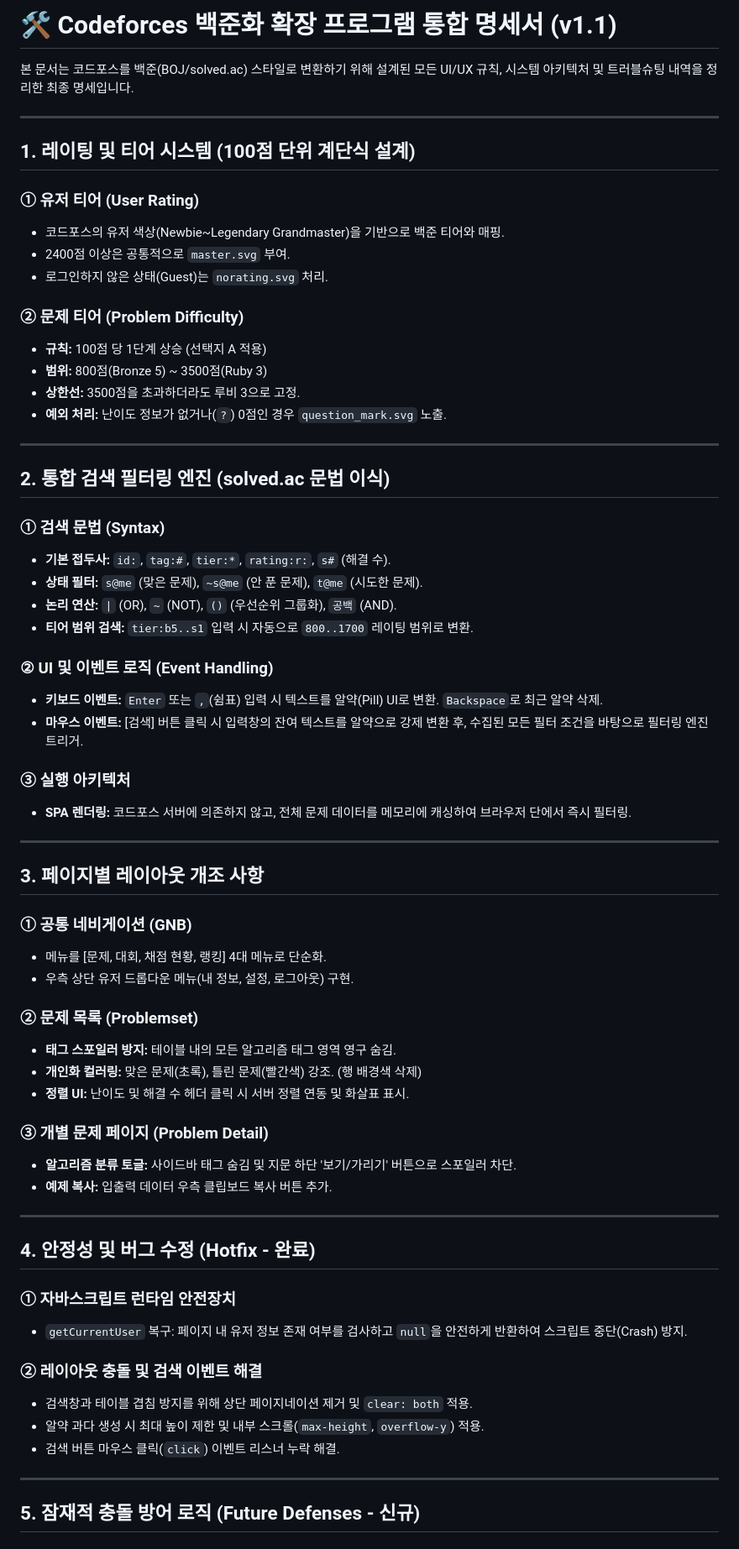
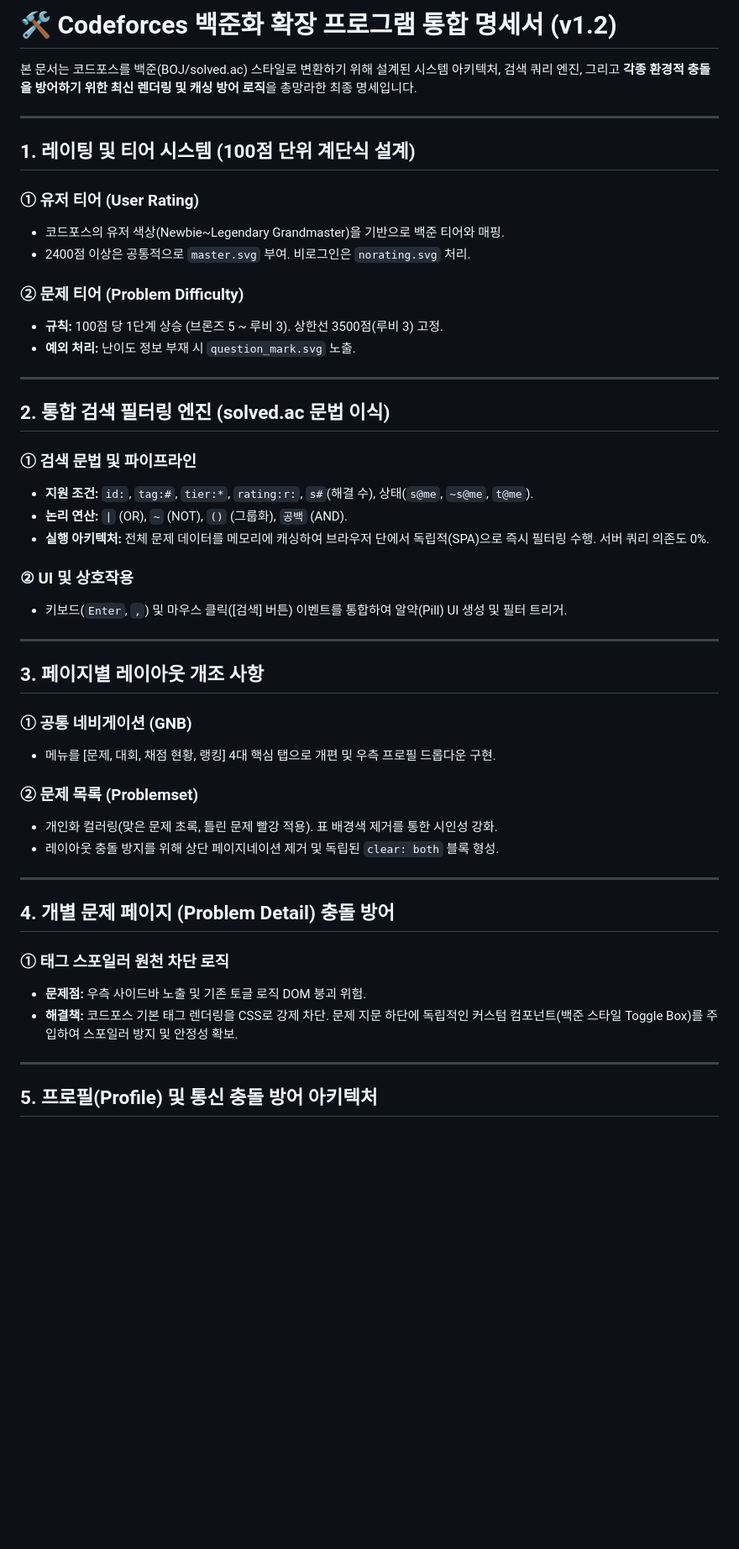
Before and after one commit to T3Tm/cf_to_boj, a Markdown page: README.md, the part around one of its changes. Shown at 84% size. Drawn GitHub-style; blank space fills up the shorter version.

Commit message:
Update version
bug fix, version update

```diff
--- a/README.md
+++ b/README.md
@@ -1,6 +1,6 @@
-# 🛠️ Codeforces 백준화 확장 프로그램 통합 명세서 (v1.1)
+# 🛠️ Codeforces 백준화 확장 프로그램 통합 명세서 (v1.2)
 
-본 문서는 코드포스를 백준(BOJ/solved.ac) 스타일로 변환하기 위해 설계된 모든 UI/UX 규칙, 시스템 아키텍처 및 트러블슈팅 내역을 정리한 최종 명세입니다.
+본 문서는 코드포스를 백준(BOJ/solved.ac) 스타일로 변환하기 위해 설계된 시스템 아키텍처, 검색 쿼리 엔진, 그리고 **각종 환경적 충돌을 방어하기 위한 최신 렌더링 및 캐싱 방어 로직**을 총망라한 최종 명세입니다.
 
 ---
 
@@ -8,62 +8,44 @@
 
 ### ① 유저 티어 (User Rating)
 - 코드포스의 유저 색상(Newbie~Legendary Grandmaster)을 기반으로 백준 티어와 매핑.
-- 2400점 이상은 공통적으로 `master.svg` 부여.
-- 로그인하지 않은 상태(Guest)는 `norating.svg` 처리.
+- 2400점 이상은 공통적으로 `master.svg` 부여. 비로그인은 `norating.svg` 처리.
 
 ### ② 문제 티어 (Problem Difficulty)
-- **규칙:** 100점 당 1단계 상승 (선택지 A 적용)
-- **범위:** 800점(Bronze 5) ~ 3500점(Ruby 3)
-- **상한선:** 3500점을 초과하더라도 루비 3으로 고정.
-- **예외 처리:** 난이도 정보가 없거나(`?`) 0점인 경우 `question_mark.svg` 노출.
+- **규칙:** 100점 당 1단계 상승 (브론즈 5 ~ 루비 3). 상한선 3500점(루비 3) 고정.
+- **예외 처리:** 난이도 정보 부재 시 `question_mark.svg` 노출.
 
 ---
 
 ## 2. 통합 검색 필터링 엔진 (solved.ac 문법 이식)
 
-### ① 검색 문법 (Syntax)
-- **기본 접두사:** `id:`, `tag:#`, `tier:*`, `rating:r:`, `s#` (해결 수).
-- **상태 필터:** `s@me` (맞은 문제), `~s@me` (안 푼 문제), `t@me` (시도한 문제).
-- **논리 연산:** `|` (OR), `~` (NOT), `()` (우선순위 그룹화), `공백` (AND).
-- **티어 범위 검색:** `tier:b5..s1` 입력 시 자동으로 `800..1700` 레이팅 범위로 변환.
+### ① 검색 문법 및 파이프라인
+- **지원 조건:** `id:`, `tag:#`, `tier:*`, `rating:r:`, `s#`(해결 수), 상태(`s@me`, `~s@me`, `t@me`).
+- **논리 연산:** `|` (OR), `~` (NOT), `()` (그룹화), `공백` (AND).
+- **실행 아키텍처:** 전체 문제 데이터를 메모리에 캐싱하여 브라우저 단에서 독립적(SPA)으로 즉시 필터링 수행. 서버 쿼리 의존도 0%.
 
-### ② UI 및 이벤트 로직 (Event Handling)
-- **키보드 이벤트:** `Enter` 또는 `,`(쉼표) 입력 시 텍스트를 알약(Pill) UI로 변환. `Backspace`로 최근 알약 삭제.
-- **마우스 이벤트:** [검색] 버튼 클릭 시 입력창의 잔여 텍스트를 알약으로 강제 변환 후, 수집된 모든 필터 조건을 바탕으로 필터링 엔진 트리거.
-
-### ③ 실행 아키텍처
-- **SPA 렌더링:** 코드포스 서버에 의존하지 않고, 전체 문제 데이터를 메모리에 캐싱하여 브라우저 단에서 즉시 필터링.
+### ② UI 및 상호작용
+- 키보드(`Enter`, `,`) 및 마우스 클릭([검색] 버튼) 이벤트를 통합하여 알약(Pill) UI 생성 및 필터 트리거.
 
 ---
 
 ## 3. 페이지별 레이아웃 개조 사항
 
 ### ① 공통 네비게이션 (GNB)
-- 메뉴를 [문제, 대회, 채점 현황, 랭킹] 4대 메뉴로 단순화.
-- 우측 상단 유저 드롭다운 메뉴(내 정보, 설정, 로그아웃) 구현.
+- 메뉴를 [문제, 대회, 채점 현황, 랭킹] 4대 핵심 탭으로 개편 및 우측 프로필 드롭다운 구현.
 
 ### ② 문제 목록 (Problemset)
-- **태그 스포일러 방지:** 테이블 내의 모든 알고리즘 태그 영역 영구 숨김.
-- **개인화 컬러링:** 맞은 문제(초록), 틀린 문제(빨간색) 강조. (행 배경색 삭제)
-- **정렬 UI:** 난이도 및 해결 수 헤더 클릭 시 서버 정렬 연동 및 화살표 표시.
-
-### ③ 개별 문제 페이지 (Problem Detail)
-- **알고리즘 분류 토글:** 사이드바 태그 숨김 및 지문 하단 '보기/가리기' 버튼으로 스포일러 차단.
-- **예제 복사:** 입출력 데이터 우측 클립보드 복사 버튼 추가.
+- 개인화 컬러링(맞은 문제 초록, 틀린 문제 빨강 적용). 표 배경색 제거를 통한 시인성 강화.
+- 레이아웃 충돌 방지를 위해 상단 페이지네이션 제거 및 독립된 `clear: both` 블록 형성.
 
 ---
 
-## 4. 안정성 및 버그 수정 (Hotfix - 완료)
+## 4. 개별 문제 페이지 (Problem Detail) 충돌 방어
 
-### ① 자바스크립트 런타임 안전장치
-- `getCurrentUser` 복구: 페이지 내 유저 정보 존재 여부를 검사하고 `null`을 안전하게 반환하여 스크립트 중단(Crash) 방지.
-
-### ② 레이아웃 충돌 및 검색 이벤트 해결
-- 검색창과 테이블 겹침 방지를 위해 상단 페이지네이션 제거 및 `clear: both` 적용.
-- 알약 과다 생성 시 최대 높이 제한 및 내부 스크롤(`max-height`, `overflow-y`) 적용.
-- 검색 버튼 마우스 클릭(`click`) 이벤트 리스너 누락 해결.
+### ① 태그 스포일러 원천 차단 로직
+- **문제점:** 우측 사이드바 노출 및 기존 토글 로직 DOM 붕괴 위험.
+- **해결책:** 코드포스 기본 태그 렌더링을 CSS로 강제 차단. 문제 지문 하단에 독립적인 커스텀 컴포넌트(백준 스타일 Toggle Box)를 주입하여 스포일러 방지 및 안정성 확보.
 
 ---
 
-## 5. 잠재적 충돌 방어 로직 (Future Defenses - 신규)
+## 5. 프로필(Profile) 및 통신 충돌 방어 아키텍처
 
```
Also changed, not shown: other parts of README.md (+14 -14 lines).
